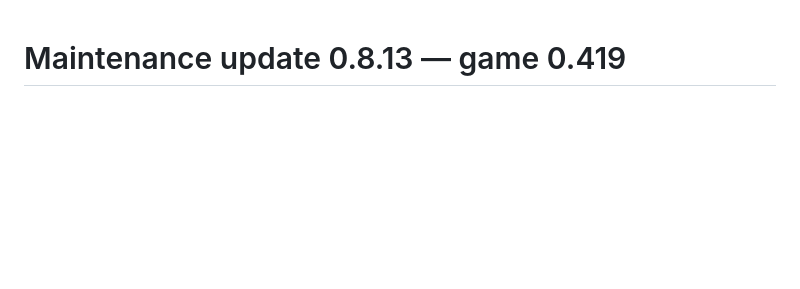
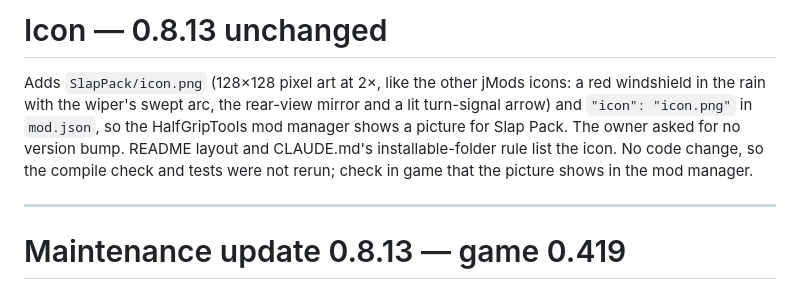
Before and after one commit to htubdawg/HalfGripSlapPack, a Markdown page: STATUS.md, the part around the change. GitHub-like rendering; blank space fills up the shorter version.

```diff
--- a/STATUS.md
+++ b/STATUS.md
@@ -1,3 +1,9 @@
+# Icon — 0.8.13 unchanged
+
+Adds `SlapPack/icon.png` (128×128 pixel art at 2×, like the other jMods icons: a red windshield in the rain with the wiper's swept arc, the rear-view mirror and a lit turn-signal arrow) and `"icon": "icon.png"` in `mod.json`, so the HalfGripTools mod manager shows a picture for Slap Pack. The owner asked for no version bump. README layout and CLAUDE.md's installable-folder rule list the icon. No code change, so the compile check and tests were not rerun; check in game that the picture shows in the mod manager.
+
+---
+
 # Maintenance update 0.8.13 — game 0.419
 
 jMods audit. `gameVersion` 0.419 (was 0.418); `tools` stays 1.0.6. Manifest, README and project version are 0.8.13.
```
Also changed, not shown: CLAUDE.md (+1 -1 lines), README.md (+2 -1 lines), SlapPack/icon.png (added), 1 other file.
